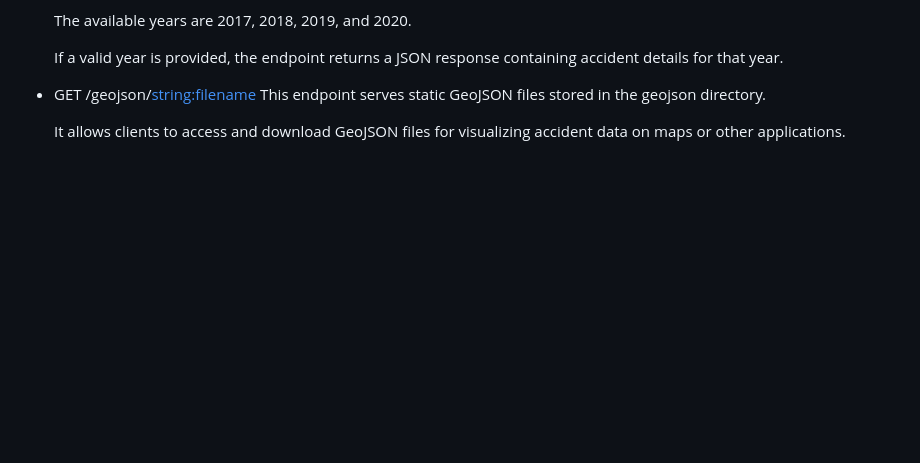
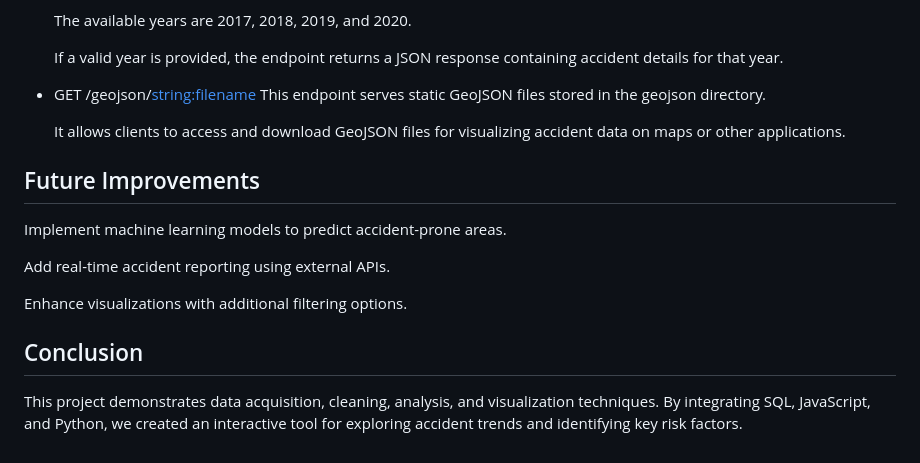
Before and after one commit to jessnguyen9/UK-Car-Accidents-Analysis, a Markdown page: README.md, the part around the change. GitHub-like rendering; blank space fills up the shorter version.

```diff
--- a/README.md
+++ b/README.md
@@ -125,3 +125,13 @@ Step by Step Explination:
     This endpoint serves static GeoJSON files stored in the geojson directory.
 
     It allows clients to access and download GeoJSON files for visualizing accident data on maps or other applications.
+
+## Future Improvements
+Implement machine learning models to predict accident-prone areas.
+
+Add real-time accident reporting using external APIs.
+
+Enhance visualizations with additional filtering options.
+
+## Conclusion
+This project demonstrates data acquisition, cleaning, analysis, and visualization techniques. By integrating SQL, JavaScript, and Python, we created an interactive tool for exploring accident trends and identifying key risk factors.
```
